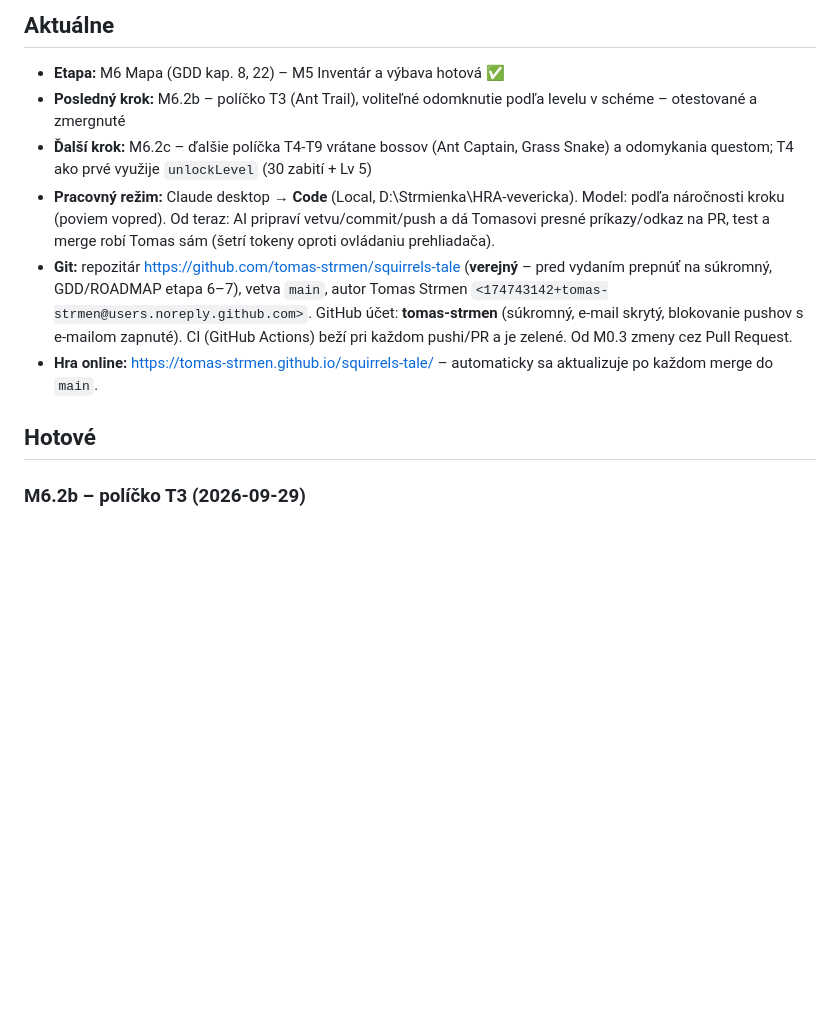
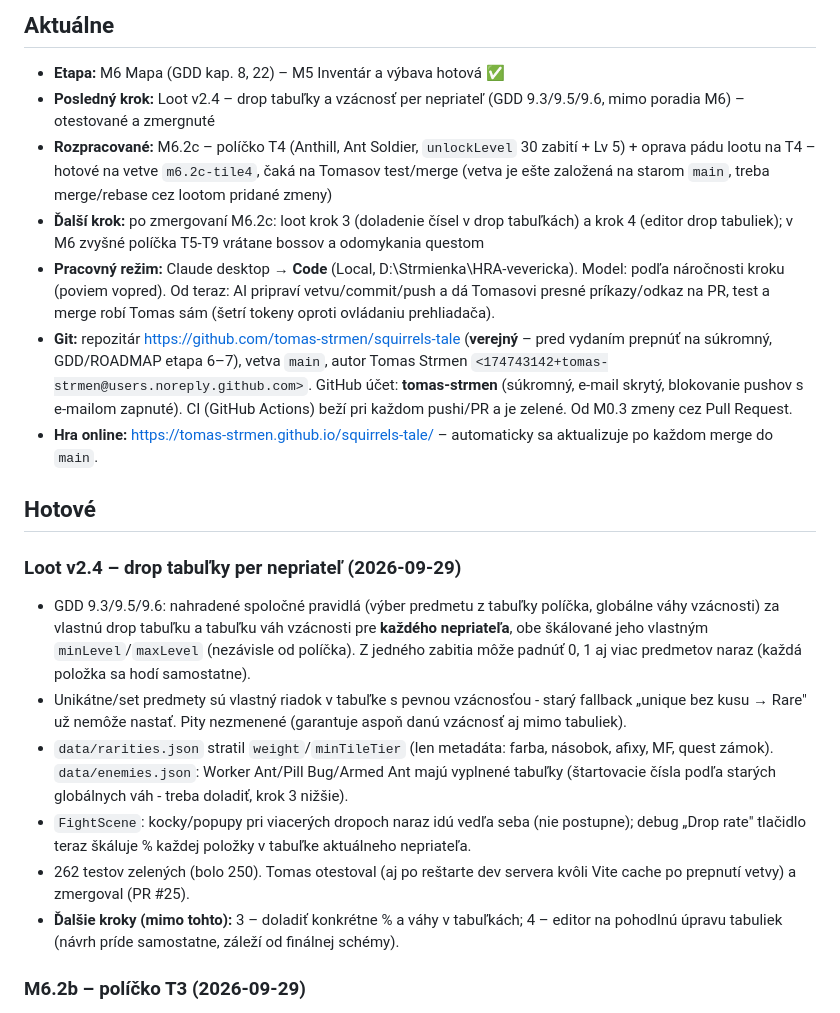
Before and after one commit to tomas-strmen/squirrels-tale, a Markdown page: PROGRESS.md, the part around the change. Drawn GitHub-style; blank space fills up the shorter version.

Commit message:
Docs: mark Loot v2.4 merged, note M6.2c in progress

```diff
--- a/PROGRESS.md
+++ b/PROGRESS.md
@@ -2,13 +2,31 @@
 
 ## Aktuálne
 - **Etapa:** M6 Mapa (GDD kap. 8, 22) – M5 Inventár a výbava hotová ✅
-- **Posledný krok:** M6.2b – políčko T3 (Ant Trail), voliteľné odomknutie podľa levelu v schéme – otestované a zmergnuté
-- **Ďalší krok:** M6.2c – ďalšie políčka T4-T9 vrátane bossov (Ant Captain, Grass Snake) a odomykania questom; T4 ako prvé využije `unlockLevel` (30 zabití + Lv 5)
+- **Posledný krok:** Loot v2.4 – drop tabuľky a vzácnosť per nepriateľ (GDD 9.3/9.5/9.6, mimo poradia M6) – otestované a zmergnuté
+- **Rozpracované:** M6.2c – políčko T4 (Anthill, Ant Soldier, `unlockLevel` 30 zabití + Lv 5) + oprava pádu lootu na T4 – hotové na vetve `m6.2c-tile4`, čaká na Tomasov test/merge (vetva je ešte založená na starom `main`, treba merge/rebase cez lootom pridané zmeny)
+- **Ďalší krok:** po zmergovaní M6.2c: loot krok 3 (doladenie čísel v drop tabuľkách) a krok 4 (editor drop tabuliek); v M6 zvyšné políčka T5-T9 vrátane bossov a odomykania questom
 - **Pracovný režim:** Claude desktop → **Code** (Local, D:\Strmienka\HRA-vevericka). Model: podľa náročnosti kroku (poviem vopred). Od teraz: AI pripraví vetvu/commit/push a dá Tomasovi presné príkazy/odkaz na PR, test a merge robí Tomas sám (šetrí tokeny oproti ovládaniu prehliadača).
 - **Git:** repozitár https://github.com/tomas-strmen/squirrels-tale (**verejný** – pred vydaním prepnúť na súkromný, GDD/ROADMAP etapa 6–7), vetva `main`, autor Tomas Strmen `<174743142+tomas-strmen@users.noreply.github.com>`. GitHub účet: **tomas-strmen** (súkromný, e-mail skrytý, blokovanie pushov s e-mailom zapnuté). CI (GitHub Actions) beží pri každom pushi/PR a je zelené. Od M0.3 zmeny cez Pull Request.
 - **Hra online:** https://tomas-strmen.github.io/squirrels-tale/ – automaticky sa aktualizuje po každom merge do `main`.
 
 ## Hotové
+### Loot v2.4 – drop tabuľky per nepriateľ (2026-09-29)
+- GDD 9.3/9.5/9.6: nahradené spoločné pravidlá (výber predmetu z tabuľky políčka, globálne váhy
+  vzácnosti) za vlastnú drop tabuľku a tabuľku váh vzácnosti pre **každého nepriateľa**, obe
+  škálované jeho vlastným `minLevel`/`maxLevel` (nezávisle od políčka). Z jedného zabitia môže
+  padnúť 0, 1 aj viac predmetov naraz (každá položka sa hodí samostatne).
+- Unikátne/set predmety sú vlastný riadok v tabuľke s pevnou vzácnosťou - starý fallback „unique
+  bez kusu → Rare" už nemôže nastať. Pity nezmenené (garantuje aspoň danú vzácnosť aj mimo tabuliek).
+- `data/rarities.json` stratil `weight`/`minTileTier` (len metadáta: farba, násobok, afixy, MF,
+  quest zámok). `data/enemies.json`: Worker Ant/Pill Bug/Armed Ant majú vyplnené tabuľky
+  (štartovacie čísla podľa starých globálnych váh - treba doladiť, krok 3 nižšie).
+- `FightScene`: kocky/popupy pri viacerých dropoch naraz idú vedľa seba (nie postupne); debug
+  „Drop rate" tlačidlo teraz škáluje % každej položky v tabuľke aktuálneho nepriateľa.
+- 262 testov zelených (bolo 250). Tomas otestoval (aj po reštarte dev servera kvôli Vite cache
+  po prepnutí vetvy) a zmergoval (PR #25).
+- **Ďalšie kroky (mimo tohto):** 3 – doladiť konkrétne % a váhy v tabuľkách; 4 – editor na
+  pohodlnú úpravu tabuliek (návrh príde samostatne, záleží od finálnej schémy).
+
 ### M6.2b – políčko T3 (2026-09-29)
 - `data/tiles.json`: T3 Ant Trail (Armed Ant + Worker Ant, Lv 4-6), odomkne sa po 15 zabitiach
   na T2 (GDD 8.2). Nový nepriateľ Armed Ant (`data/enemies.json`, GDD 8.3).
```
